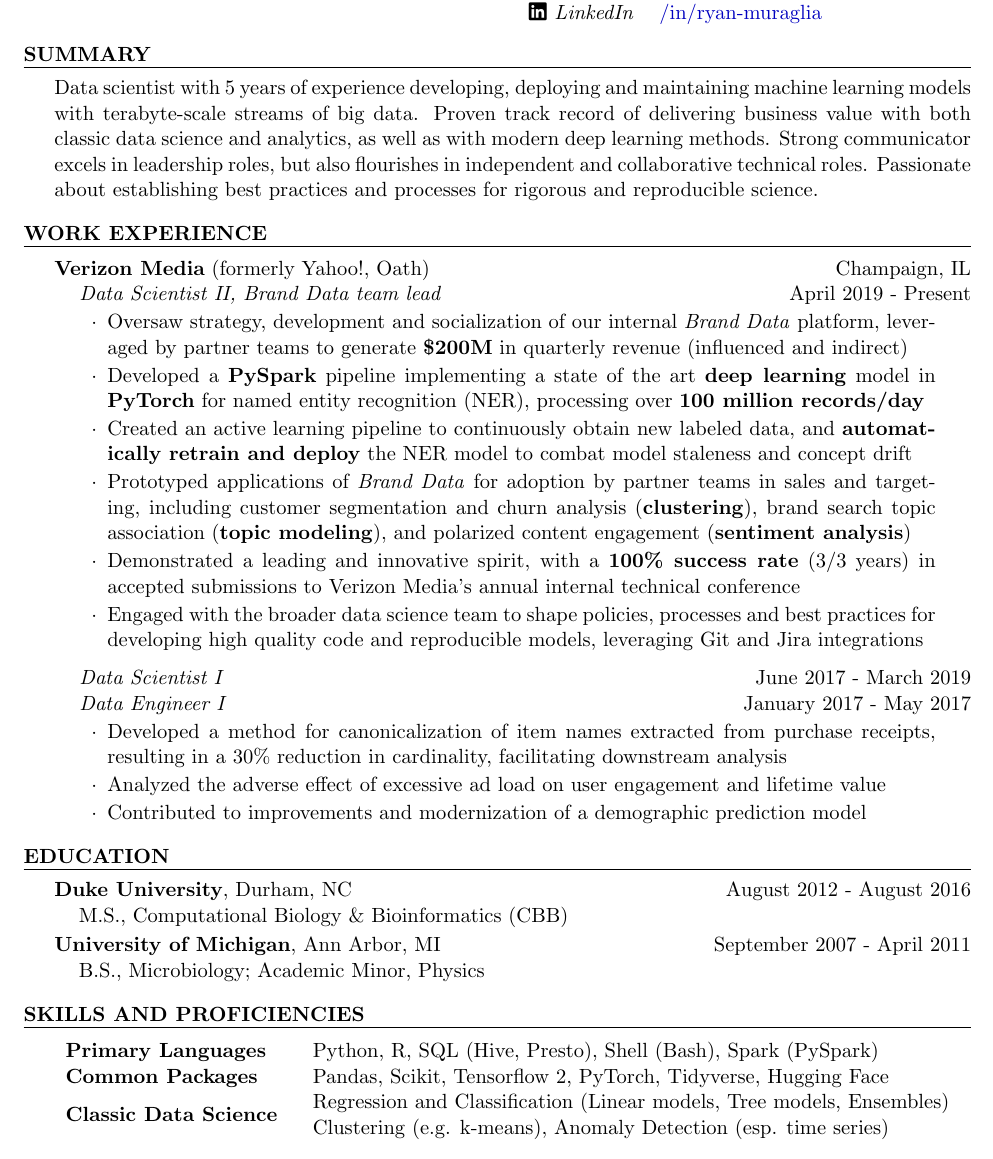
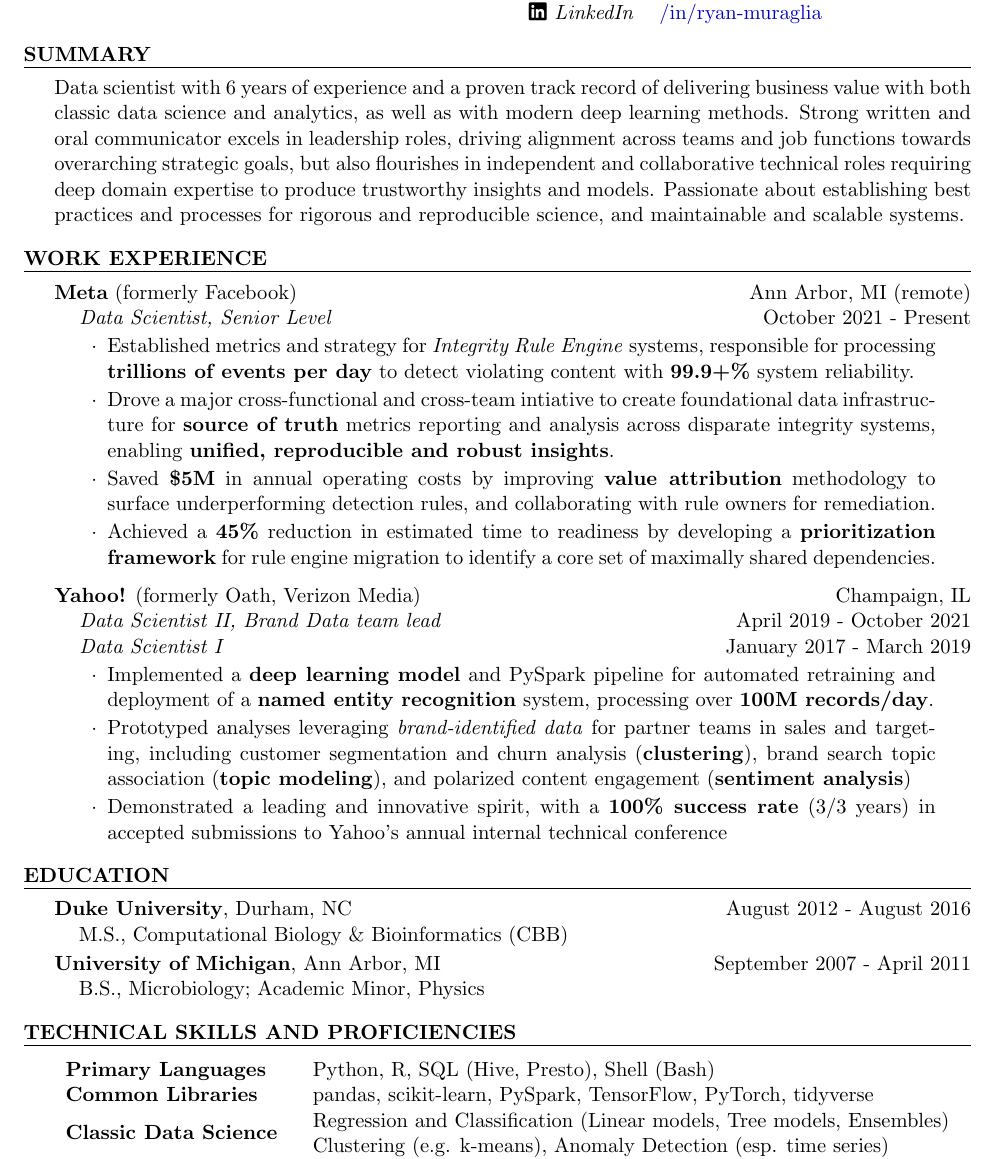
Before and after one commit to rmuraglia/RM_resume, a LaTeX CV (RM_resume.tex): part of the page, cut so that both start at the same text. Compiled offline with pdfLaTeX.

Commit message:
2022 update (#2)
* shrink yahoo section, add meta metrics

* 2022 v1

* tf2 -> tf

```diff
--- a/RM_resume.tex
+++ b/RM_resume.tex
@@ -83,10 +83,10 @@
 %-------------------------------------------------
 
 \begin{rSection}{Summary}
-Data scientist with 5 years of experience developing, deploying and maintaining machine learning models with terabyte-scale streams of big data.
-Proven track record of delivering business value with both classic data science and analytics, as well as with modern deep learning methods.
-Strong communicator excels in leadership roles, but also flourishes in independent and collaborative technical roles.
-Passionate about establishing best practices and processes for rigorous and reproducible science.
+
+Data scientist with 6 years of experience and a proven track record of delivering business value with both classic data science and analytics, as well as with modern deep learning methods.
+Strong written and oral communicator excels in leadership roles, driving alignment across teams and job functions towards overarching strategic goals, but also flourishes in independent and collaborative technical roles requiring deep domain expertise to produce trustworthy insights and models.
+Passionate about establishing best practices and processes for rigorous and reproducible science, and maintainable and scalable systems.
 \end{rSection}
 
 %-------------------------------------------------
@@ -94,30 +94,27 @@
 %-------------------------------------------------
 
 \begin{rSection}{Work Experience}
-{\bfseries Verizon Media} (formerly Yahoo!, Oath) \hfill Champaign, IL \\
-{\em \hspace*{2ex} Data Scientist II, Brand Data team lead} \hfill April 2019 - Present
+
+{\bfseries Meta} (formerly Facebook) \hfill Ann Arbor, MI (remote) \\
+{\em \hspace*{2ex} Data Scientist, Senior Level} \hfill October 2021 - Present  % January 2023
+
+\begin{list}{$\cdot$}{\leftmargin=6ex \rightmargin=4ex}
+  \itemsep -0.5em \vspace{-0.5em}
+  \item Established metrics and strategy for \textit{Integrity Rule Engine} systems, responsible for processing \textbf{trillions of events per day} to detect violating content with \textbf{99.9+\%} system reliability.
+  \item Drove a major cross-functional and cross-team intiative to create foundational data infrastructure for \textbf{source of truth} metrics reporting and analysis across disparate integrity systems, enabling \textbf{unified, reproducible and robust insights}.
+  \item Saved \textbf{\$5M} in annual operating costs by improving \textbf{value attribution} methodology to surface underperforming detection rules, and collaborating with rule owners for remediation.
+  \item Achieved a \textbf{45\%} reduction in estimated time to readiness by developing a \textbf{prioritization framework} for rule engine migration to identify a core set of maximally shared dependencies.
+\end{list}
+
+{\bfseries Yahoo!} (formerly Oath, Verizon Media) \hfill Champaign, IL \\
+{\em \hspace*{2ex} Data Scientist II, Brand Data team lead} \hfill April 2019 - October 2021 \\
+{\em \hspace*{2ex} Data Scientist I} \hfill January 2017 - March 2019
 
 \begin{list}{$\cdot$}{\leftmargin=6ex \rightmargin=4ex} % \cdot used for bullets
    \itemsep -0.5em \vspace{-0.5em} % Compress items in list together for aesthetics
-   \item Oversaw strategy, development and socialization of our internal \textit{Brand Data} platform, leveraged by partner teams to generate \textbf{\$200M} in quarterly revenue (influenced and indirect)
-   \item Developed a \textbf{PySpark} pipeline implementing a state of the art \textbf{deep learning} model in \textbf{PyTorch} for named entity recognition (NER), processing over \textbf{100 million records/day}
-   % \item Achieved \textbf{2x speed up} in inference job runtime and \textbf{5x reduction} in memory utilization relative to the previously used algorithm, saving \$500 in monthly compute costs for brand extraction jobs
-   \item Created an active learning pipeline to continuously obtain new labeled data, and \textbf{automatically retrain and deploy} the NER model to combat model staleness and concept drift
-   \item Prototyped applications of \textit{Brand Data} for adoption by partner teams in sales and targeting, including customer segmentation and churn analysis (\textbf{clustering}), brand search topic association (\textbf{topic modeling}), and polarized content engagement (\textbf{sentiment analysis})
-   % \item Brand linking (aka brand mapping) relevant but not too exciting
-   % \item Brand dictionary same thing -- relevant but maybe not technically challenging or exciting
-   \item Demonstrated a leading and innovative spirit, with a \textbf{100\% success rate} (3/3 years) in accepted submissions to Verizon Media's annual internal technical conference
-   \item Engaged with the broader data science team to shape policies, processes and best practices for developing high quality code and reproducible models, leveraging Git and Jira integrations
-\end{list}
-
-{\em \hspace*{2ex} Data Scientist I} \hfill June 2017 - March 2019 \\
-{\em \hspace*{2ex} Data Engineer I} \hfill January 2017 - May 2017
-
-\begin{list}{$\cdot$}{\leftmargin=6ex \rightmargin=4ex} % \cdot used for bullets
-   \itemsep -0.5em \vspace{-0.5em} % Compress items in list together for aesthetics
-   \item Developed a method for canonicalization of item names extracted from purchase receipts, resulting in a 30\% reduction in cardinality, facilitating downstream analysis
-   \item Analyzed the adverse effect of excessive ad load on user engagement and lifetime value
-   \item Contributed to improvements and modernization of a demographic prediction model
+   \item Implemented a \textbf{deep learning model} and PySpark pipeline for automated retraining and deployment of a \textbf{named entity recognition} system, processing over \textbf{100M records/day}.
+   \item Prototyped analyses leveraging \textit{brand-identified data} for partner teams in sales and targeting, including customer segmentation and churn analysis (\textbf{clustering}), brand search topic association (\textbf{topic modeling}), and polarized content engagement (\textbf{sentiment analysis})
+   \item Demonstrated a leading and innovative spirit, with a \textbf{100\% success rate} (3/3 years) in accepted submissions to Yahoo's annual internal technical conference
 \end{list}
 
 \end{rSection}
@@ -141,11 +138,11 @@
 % SKILLS
 %-------------------------------------------------
 
-\begin{rSection}{Skills and Proficiencies}
+\begin{rSection}{Technical Skills and Proficiencies}
 
 \begin{tabular}{>{\bfseries}l @{\hspace{4ex}} l }
-Primary Languages & Python, R, SQL (Hive, Presto), Shell (Bash), Spark (PySpark) \\
-Common Packages & Pandas, Scikit, Tensorflow 2, PyTorch, Tidyverse, Hugging Face \\
+Primary Languages & Python, R, SQL (Hive, Presto), Shell (Bash) \\
+Common Libraries & pandas, scikit-learn, PySpark, TensorFlow, PyTorch, tidyverse \\
 \multirow{2}{*}{{Classic Data Science}}
   & Regression and Classification (Linear models, Tree models, Ensembles) \\
   & Clustering (e.g. k-means), Anomaly Detection (esp. time series) \\
```
Also changed, not shown: RM_resume.pdf, 3 other files.
